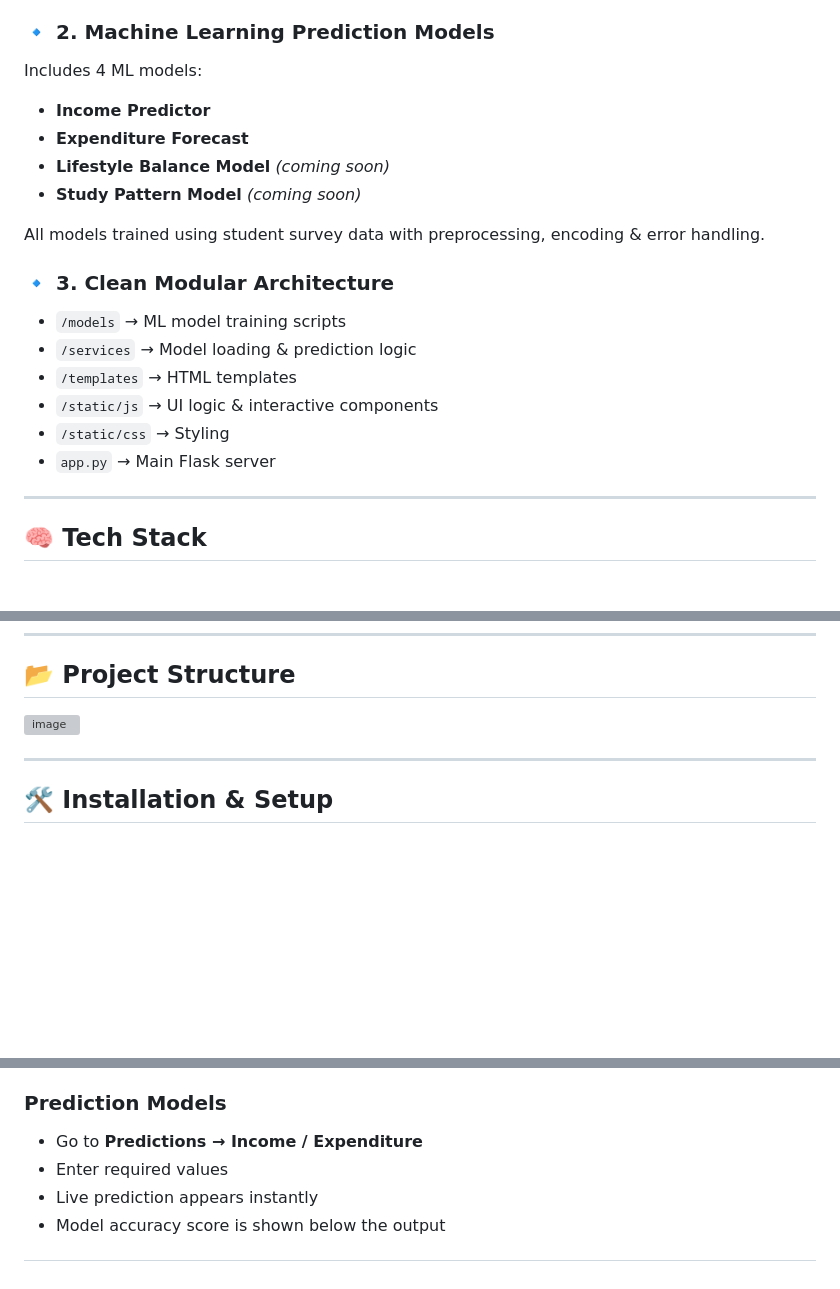
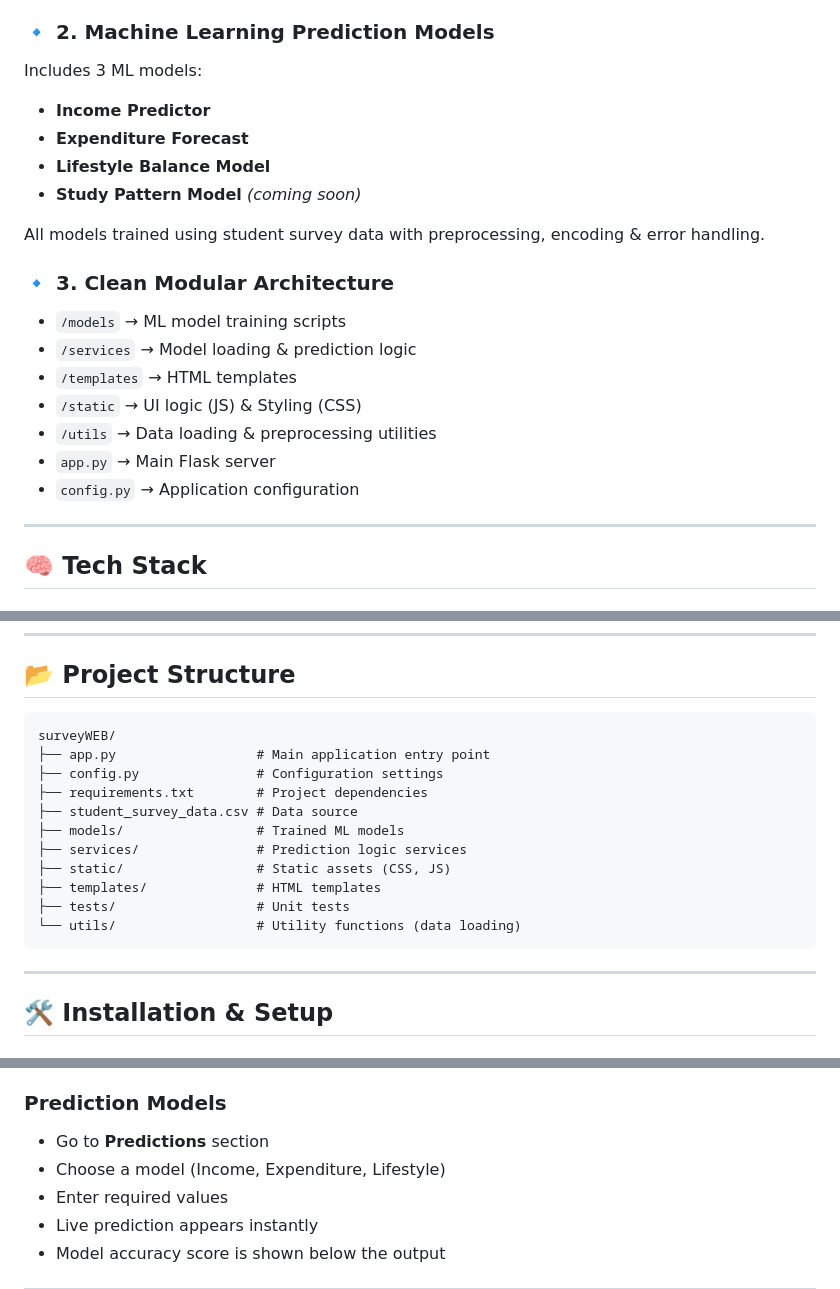
Before and after one commit to kraonix/surveyWEB, a Markdown page: README.md, 3 parts joined by grey strips. GitHub-like rendering; blank space fills up the shorter version; grey boxes are pictures that could not be loaded.

````diff
--- a/README.md
+++ b/README.md
@@ -12,10 +12,10 @@ A full-stack open-source project that analyzes student lifestyle, academics, and
 - Auto-loading visualizations
 
 ### 🔹 **2. Machine Learning Prediction Models**
-Includes 4 ML models:
+Includes 3 ML models:
 - **Income Predictor**
 - **Expenditure Forecast**
-- **Lifestyle Balance Model** *(coming soon)*
+- **Lifestyle Balance Model**
 - **Study Pattern Model** *(coming soon)*
 
 All models trained using student survey data with preprocessing, encoding & error handling.
@@ -24,9 +24,10 @@ All models trained using student survey data with preprocessing, encoding & erro
 - `/models` → ML model training scripts
 - `/services` → Model loading & prediction logic
 - `/templates` → HTML templates
-- `/static/js` → UI logic & interactive components
-- `/static/css` → Styling
+- `/static` → UI logic (JS) & Styling (CSS)
+- `/utils` → Data loading & preprocessing utilities
 - `app.py` → Main Flask server
+- `config.py` → Application configuration
 
 ---
 
@@ -59,8 +60,19 @@ All models trained using student survey data with preprocessing, encoding & erro
 
 ## 📂 Project Structure
 
-<img width="287" height="764" alt="image" src="https://github.com/user-attachments/assets/10072fc0-0597-4abd-b3fc-61bdd6f9c775" />
-
+```
+surveyWEB/
+├── app.py                  # Main application entry point
+├── config.py               # Configuration settings
+├── requirements.txt        # Project dependencies
+├── student_survey_data.csv # Data source
+├── models/                 # Trained ML models
+├── services/               # Prediction logic services
+├── static/                 # Static assets (CSS, JS)
+├── templates/              # HTML templates
+├── tests/                  # Unit tests
+└── utils/                  # Utility functions (data loading)
+```
 
 ---
 
@@ -84,7 +106,8 @@ cd surveyWEB
 - Graphs load using **AJAX + Chart.js + Plotly**
 
 ### **Prediction Models**
-- Go to **Predictions → Income / Expenditure**
+- Go to **Predictions** section
+- Choose a model (Income, Expenditure, Lifestyle)
 - Enter required values
 - Live prediction appears instantly
 - Model accuracy score is shown below the output
````
Also changed, not shown: other parts of README.md (+14 -4 lines).
